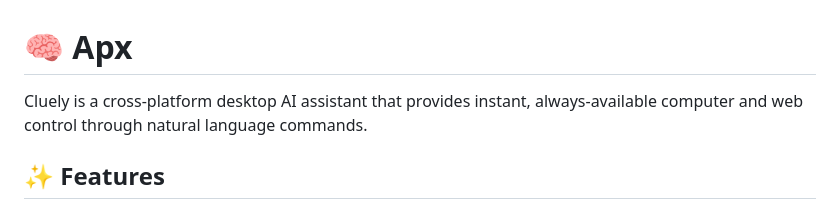
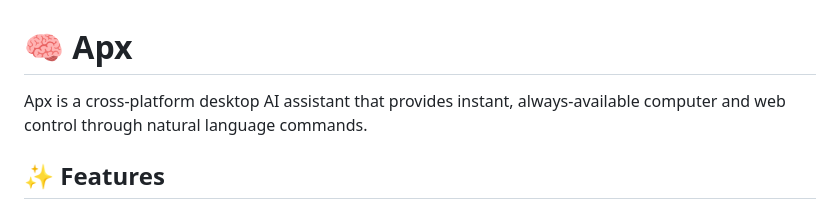
Before and after one commit to romirthedev/apx, a Markdown page: README.md, the part around the change. Rendered like a GitHub page.

```diff
--- a/README.md
+++ b/README.md
@@ -1,6 +1,6 @@
 # 🧠 Apx
 
-Cluely is a cross-platform desktop AI assistant that provides instant, always-available computer and web control through natural language commands.
+Apx is a cross-platform desktop AI assistant that provides instant, always-available computer and web control through natural language commands.
 
 ## ✨ Features
 
```
